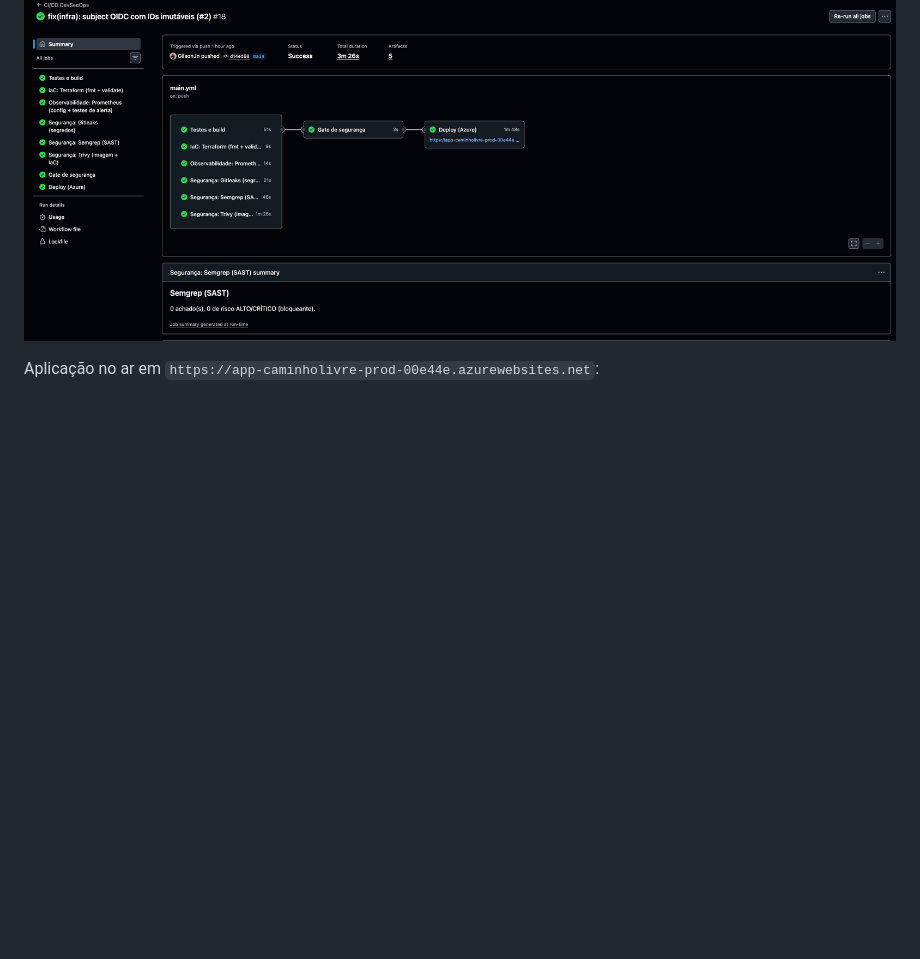
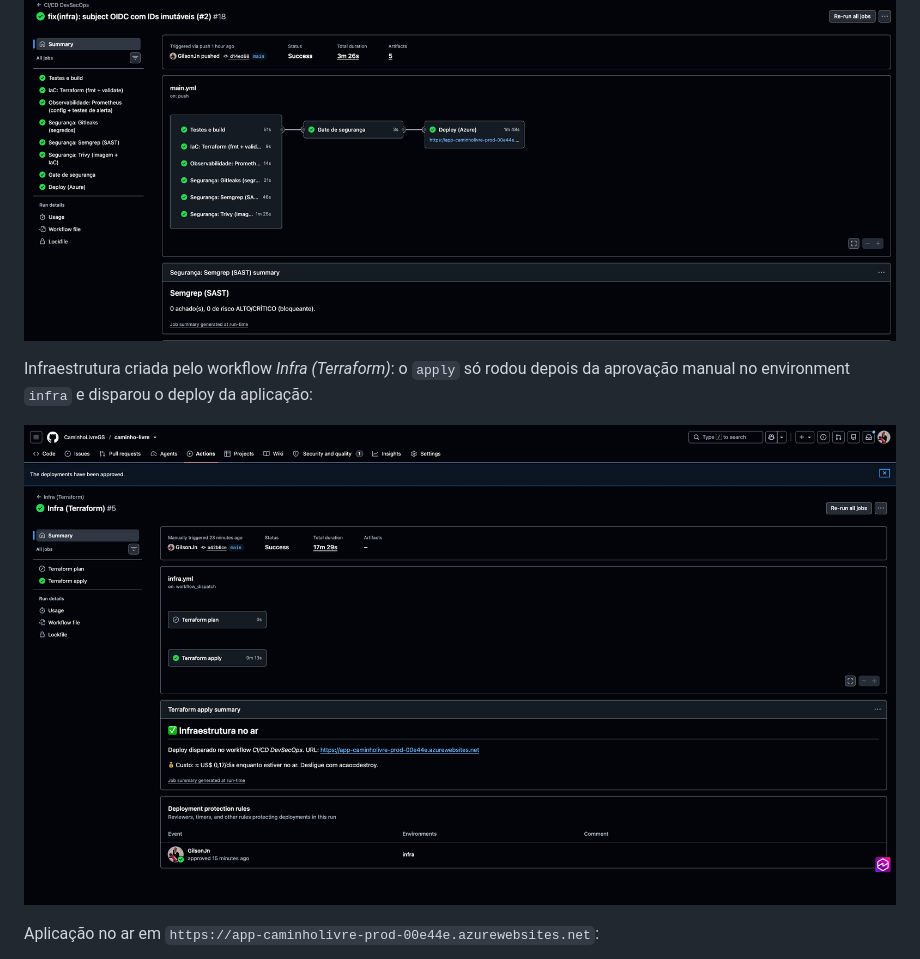
Before and after one commit to CaminhoLivreGS/caminho-livre, a Markdown page: docs/evidencias/README.md, the part around the change. GitHub-like rendering; pictures changed too: docs/evidencias/15-infra-apply-aprovado.png (added); blank space fills up the shorter version.

```diff
--- a/docs/evidencias/README.md
+++ b/docs/evidencias/README.md
@@ -34,6 +34,10 @@ Logs completos dessa execução, guardados porque o GitHub apaga logs de Actions
 
 ![Run verde com deploy](06-run-verde-com-deploy.png)
 
+Infraestrutura criada pelo workflow *Infra (Terraform)*: o `apply` só rodou depois da aprovação manual no environment `infra` e disparou o deploy da aplicação:
+
+![Apply aprovado no environment infra](15-infra-apply-aprovado.png)
+
 Aplicação no ar em `https://app-caminholivre-prod-00e44e.azurewebsites.net`:
 
 ![App no ar no Azure](07-app-no-ar-azure.png)
```
Also changed, not shown: README.md (+5 -2 lines), docs/entrega/arquitetura.png (added), 5 other files.
